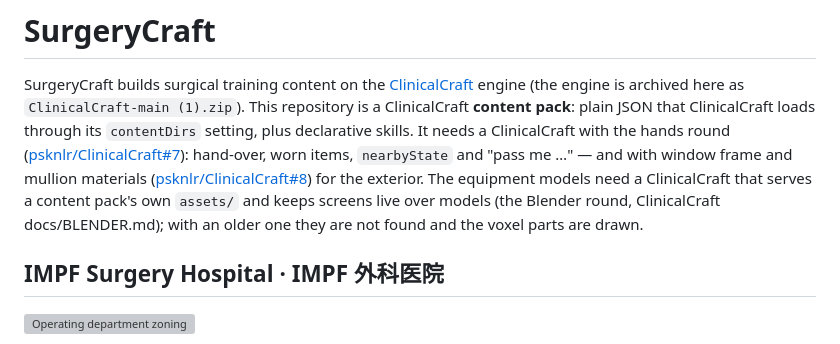
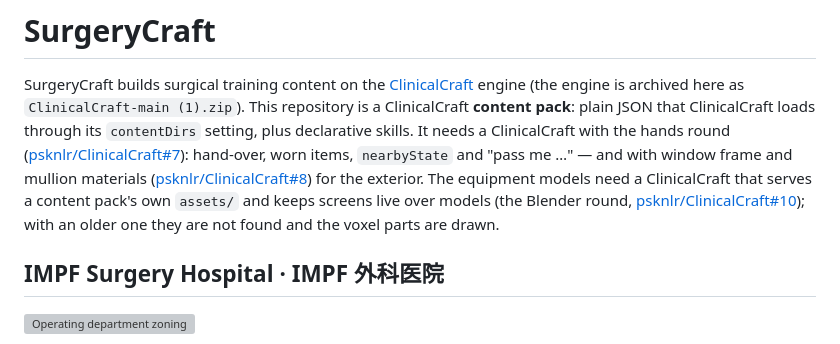
Before and after one commit to psknlr/SurgeryCraft, a Markdown page: README.md, the part around the change. GitHub-like rendering; grey boxes are pictures that could not be loaded.

Commit message:
README: the equipment models need psknlr/ClinicalCraft#10
Co-Authored-By: Claude Opus 5.5 <noreply@anthropic.com>
Claude-Session: https://claude.ai/code/session_01DxjVT9YLSzGdYg2rxRGgPH

```diff
--- a/README.md
+++ b/README.md
@@ -7,8 +7,9 @@ that ClinicalCraft loads through its `contentDirs` setting, plus declarative ski
 ClinicalCraft with the hands round ([psknlr/ClinicalCraft#7](https://github.com/psknlr/ClinicalCraft/pull/7)): hand-over, worn items, `nearbyState`
 and "pass me …" — and with window frame and mullion materials
 ([psknlr/ClinicalCraft#8](https://github.com/psknlr/ClinicalCraft/pull/8)) for the exterior. The equipment models need a ClinicalCraft that serves a content
-pack's own `assets/` and keeps screens live over models (the Blender round, ClinicalCraft
-docs/BLENDER.md); with an older one they are not found and the voxel parts are drawn.
+pack's own `assets/` and keeps screens live over models (the Blender round,
+[psknlr/ClinicalCraft#10](https://github.com/psknlr/ClinicalCraft/pull/10)); with an older one
+they are not found and the voxel parts are drawn.
 
 ## IMPF Surgery Hospital · IMPF 外科医院
 
```
